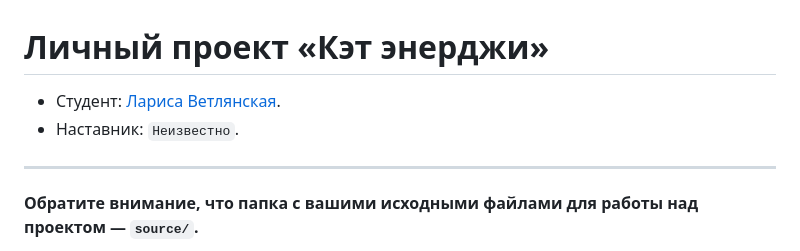
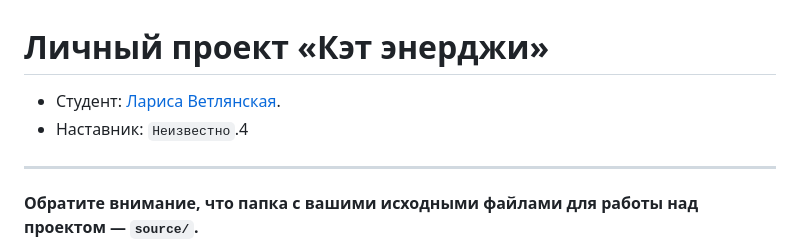
Before and after one commit to larameow/2368713-cat-energy-30, a Markdown page: README.md, the part around the change. Rendered like a GitHub page.

```diff
--- a/README.md
+++ b/README.md
@@ -1,7 +1,7 @@
 # Личный проект «Кэт энерджи»
 
-* Студент: [Лариса Ветлянская](https://up.htmlacademy.ru/adaptive/30/user/2368713).
-* Наставник: `Неизвестно`.
+- Студент: [Лариса Ветлянская](https://up.htmlacademy.ru/adaptive/30/user/2368713).
+- Наставник: `Неизвестно`.4
 
 ---
 
```
